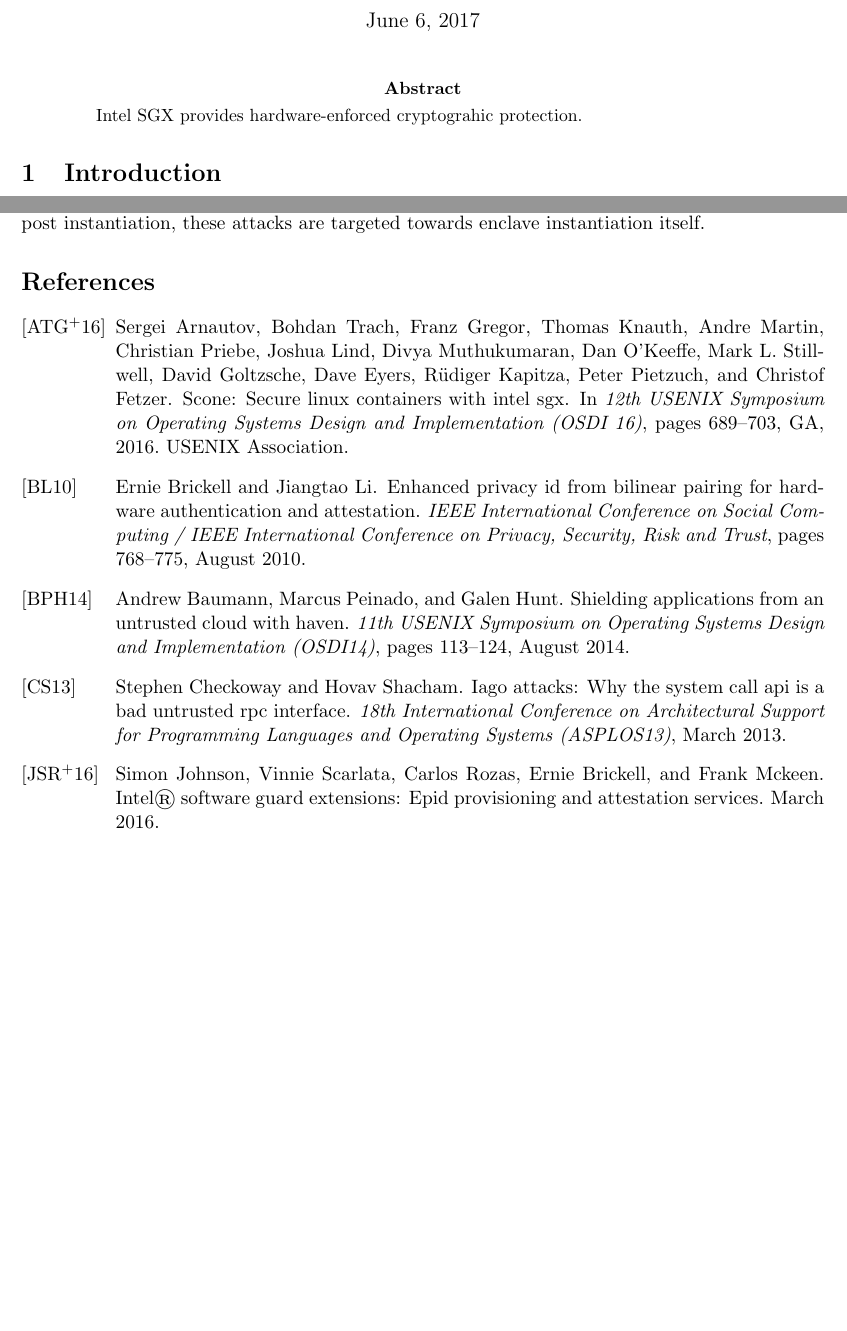
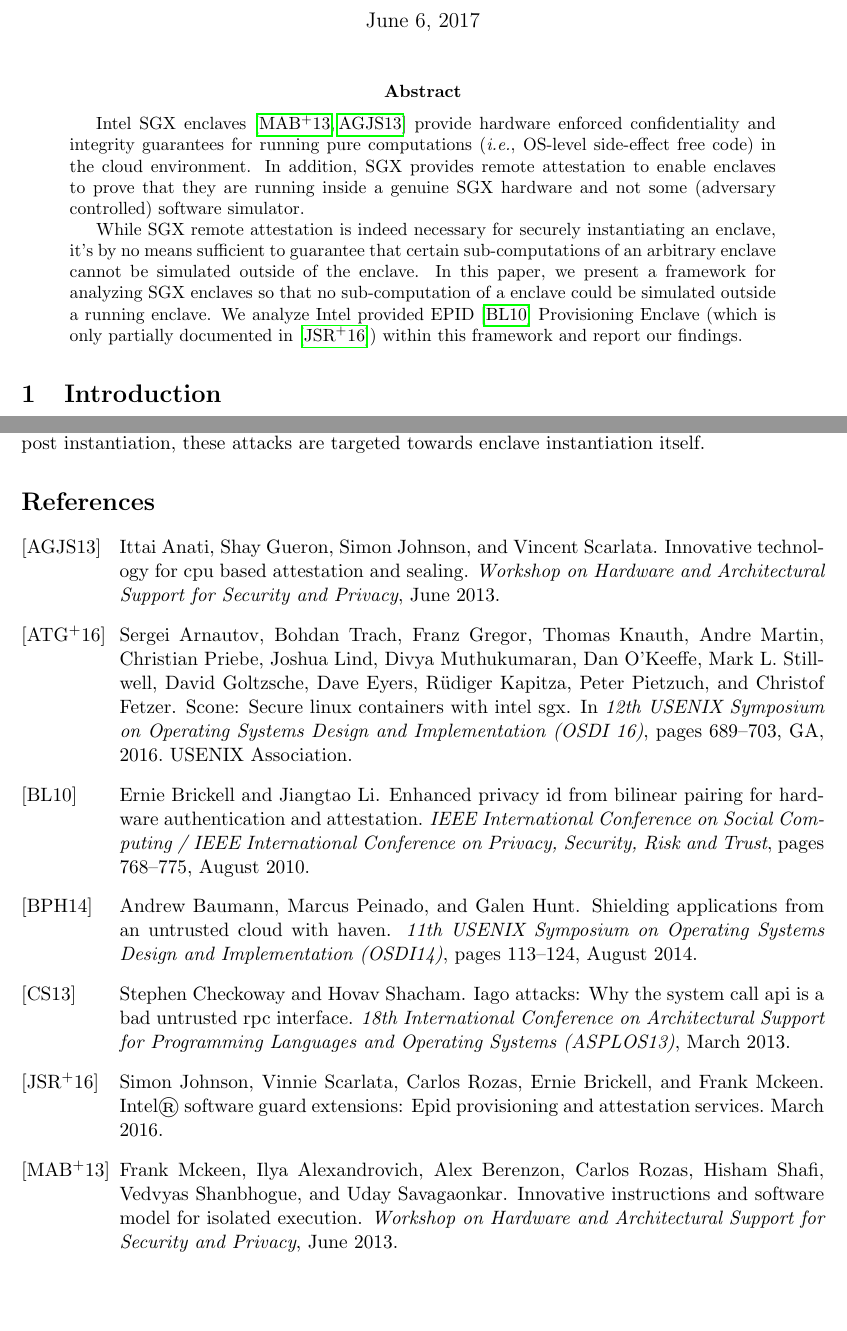
Before and after one commit to axelexic/sgx_remote_attestation_bh_17, a LaTeX paper (sgx_analysis_framework.tex): two parts of pages 1 and 3 of 3 before the commit and two parts of pages 1 and 3 of 4 after it, joined at a grey line, cut so that both start at the same text, the shorter picture padded with empty space. Compiled offline with pdfLaTeX.

Commit message:
Adding abstract
Added a new abstract for the final paper.

```diff
--- a/sgx_analysis_framework.tex
+++ b/sgx_analysis_framework.tex
@@ -1,4 +1,5 @@
 \documentclass[11pt]{article}
+\usepackage{cite}
 \usepackage{fancyhdr}
 \usepackage{url}
 \usepackage{tikz}
@@ -11,7 +12,7 @@
 \addtolength{\headheight}{1.6pt}
 
 \newcommand{\lastupdate}{\today}
-
+\newcommand{\ie}{\textit{i.e.}}
 % \lhead{\sc On the insufficiency of Intel SGX Remote Attestation}
 % \rhead{\sc \lastupdate}
 
@@ -26,7 +27,22 @@
 \maketitle
 
 \begin{abstract}
-  Intel SGX provides hardware-enforced cryptograhic protection.
+  Intel SGX enclaves \cite{sgxinnov, sgxinnov2} provide hardware
+  enforced confidentiality and integrity guarantees for running pure
+  computations (\ie, OS-level side-effect free code) in the cloud
+  environment. In addition, SGX provides remote attestation to enable
+  enclaves to prove that they are running inside a genuine SGX
+  hardware and not some (adversary controlled) software simulator.
+
+  While SGX remote attestation is indeed necessary for securely
+  instantiating an enclave, it's by no means sufficient to guarantee
+  that certain sub-computations of an arbitrary enclave cannot be
+  simulated outside of the enclave. In this paper, we present a
+  framework for analyzing SGX enclaves so that no sub-computation of a
+  enclave could be simulated outside a running enclave. We analyze
+  Intel provided EPID\cite{epid} Provisioning Enclave (which is only
+  partially documented in \cite{sgxattest}) within this framework and
+  report our findings.
 \end{abstract}
 
 \section{Introduction}
```
Also changed, not shown: sgx_biblio.bib (+28 -0 lines), Makefile.
